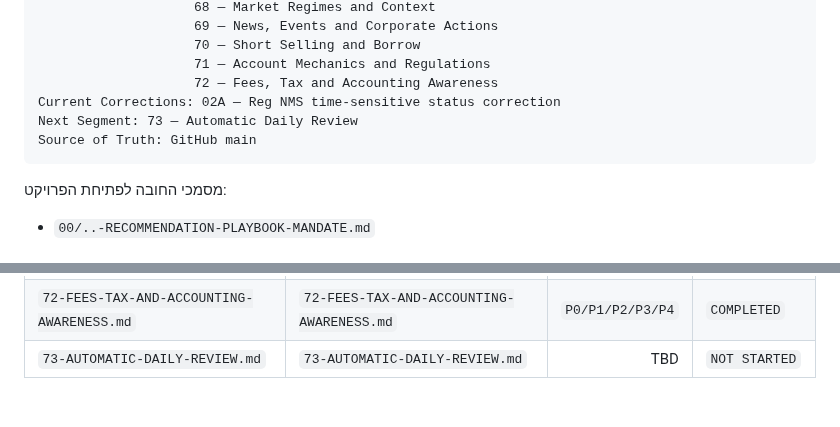
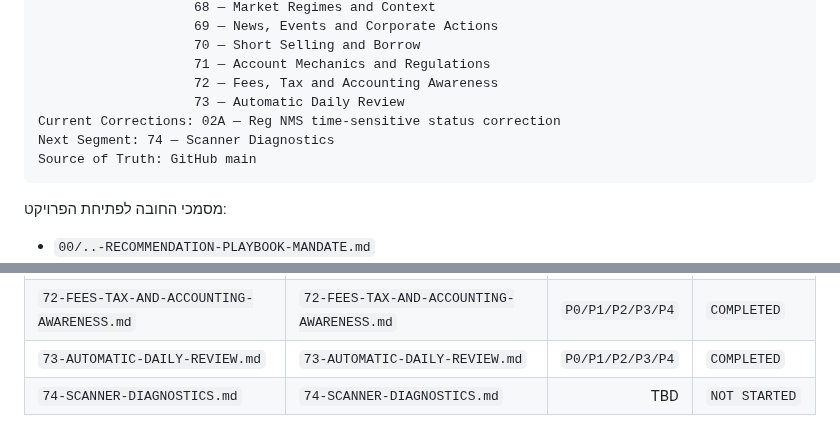
Before and after one commit to LirazShay/algo-course, a Markdown page: recommendations/00-INDEX.md, 2 parts joined by grey strips. GitHub-like rendering; blank space fills up the shorter version.

Commit message:
Advance Recommendation Playbook to segment 74

````diff
--- a/recommendations/00-INDEX.md
+++ b/recommendations/00-INDEX.md
@@ -82,8 +82,9 @@ Completed Segments: 01 — Foundations / Personal Algo System
                     70 — Short Selling and Borrow
                     71 — Account Mechanics and Regulations
                     72 — Fees, Tax and Accounting Awareness
+                    73 — Automatic Daily Review
 Current Corrections: 02A — Reg NMS time-sensitive status correction
-Next Segment: 73 — Automatic Daily Review
+Next Segment: 74 — Scanner Diagnostics
 Source of Truth: GitHub main
 ```
 
@@ -240,5 +241,6 @@ Baseline
 | `70-SHORT-SELLING-AND-BORROW.md` | `70-SHORT-SELLING-AND-BORROW.md` | `P0/P1/P2/P3/P4` | `COMPLETED` |
 | `71-ACCOUNT-MECHANICS-AND-REGULATIONS.md` | `71-ACCOUNT-MECHANICS-AND-REGULATIONS.md` | `P0/P1/P2/P3/P4` | `COMPLETED` |
 | `72-FEES-TAX-AND-ACCOUNTING-AWARENESS.md` | `72-FEES-TAX-AND-ACCOUNTING-AWARENESS.md` | `P0/P1/P2/P3/P4` | `COMPLETED` |
-| `73-AUTOMATIC-DAILY-REVIEW.md` | `73-AUTOMATIC-DAILY-REVIEW.md` | TBD | `NOT STARTED` |
+| `73-AUTOMATIC-DAILY-REVIEW.md` | `73-AUTOMATIC-DAILY-REVIEW.md` | `P0/P1/P2/P3/P4` | `COMPLETED` |
+| `74-SCANNER-DIAGNOSTICS.md` | `74-SCANNER-DIAGNOSTICS.md` | TBD | `NOT STARTED` |
 
````
Also changed, not shown: other parts of recommendations/00-INDEX.md (+1 -1 lines).
